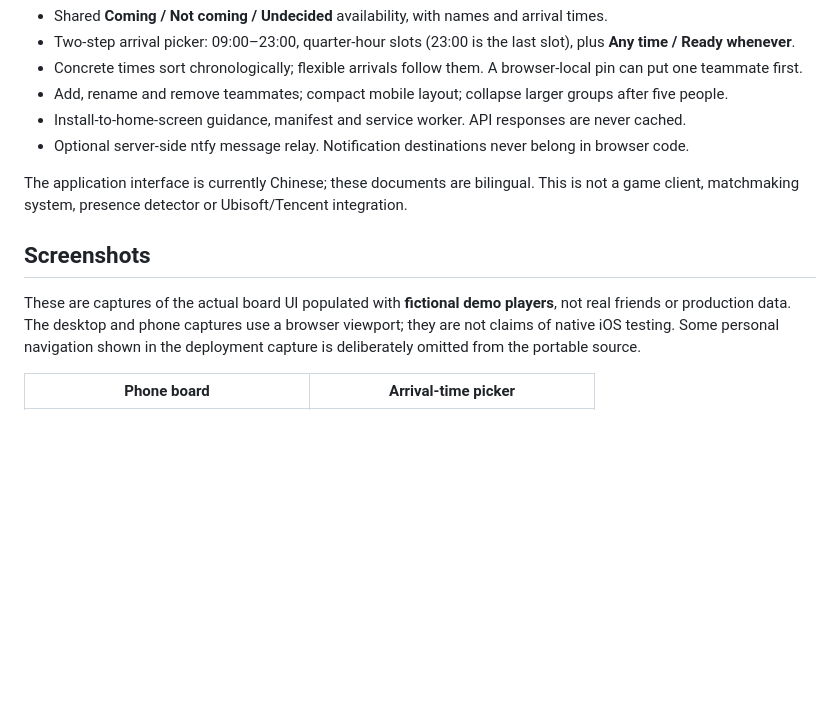
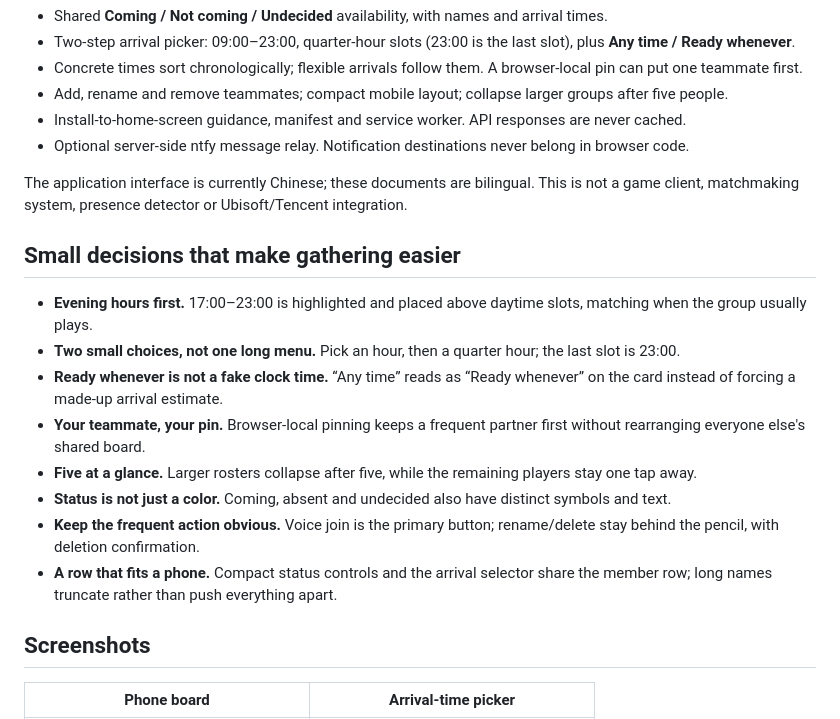
Before and after one commit to TimmySheep/r6-lobby, a Markdown page: README.md, the part around the change. Drawn GitHub-style; blank space fills up the shorter version.

Commit message:
Document deliberate squad UX decisions and simplify screenshot copy

```diff
--- a/README.md
+++ b/README.md
@@ -19,9 +19,19 @@
 
 The application interface is currently Chinese; these documents are bilingual. This is not a game client, matchmaking system, presence detector or Ubisoft/Tencent integration.
 
+## Small decisions that make gathering easier
+
+- **Evening hours first.** 17:00–23:00 is highlighted and placed above daytime slots, matching when the group usually plays.
+- **Two small choices, not one long menu.** Pick an hour, then a quarter hour; the last slot is 23:00.
+- **Ready whenever is not a fake clock time.** “Any time” reads as “Ready whenever” on the card instead of forcing a made-up arrival estimate.
+- **Your teammate, your pin.** Browser-local pinning keeps a frequent partner first without rearranging everyone else's shared board.
+- **Five at a glance.** Larger rosters collapse after five, while the remaining players stay one tap away.
+- **Status is not just a color.** Coming, absent and undecided also have distinct symbols and text.
+- **Keep the frequent action obvious.** Voice join is the primary button; rename/delete stay behind the pencil, with deletion confirmation.
+- **A row that fits a phone.** Compact status controls and the arrival selector share the member row; long names truncate rather than push everything apart.
+
 ## Screenshots
 
-These are captures of the actual board UI populated with **fictional demo players**, not real friends or production data. The desktop and phone captures use a browser viewport; they are not claims of native iOS testing. Some personal navigation shown in the deployment capture is deliberately omitted from the portable source.
 
 | Phone board | Arrival-time picker |
 |---|---|
```
Also changed, not shown: README.zh-CN.md (+11 -2 lines).
